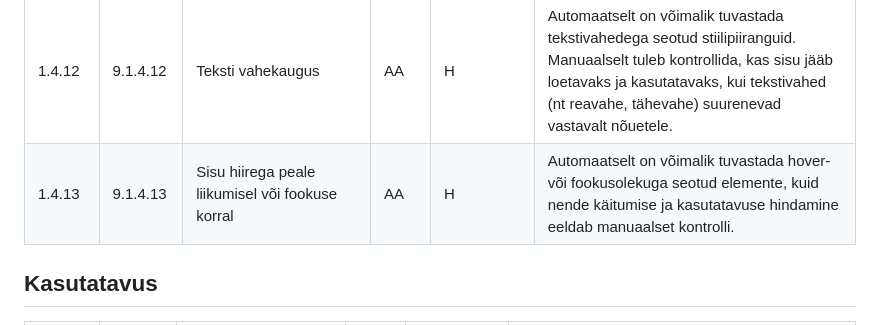
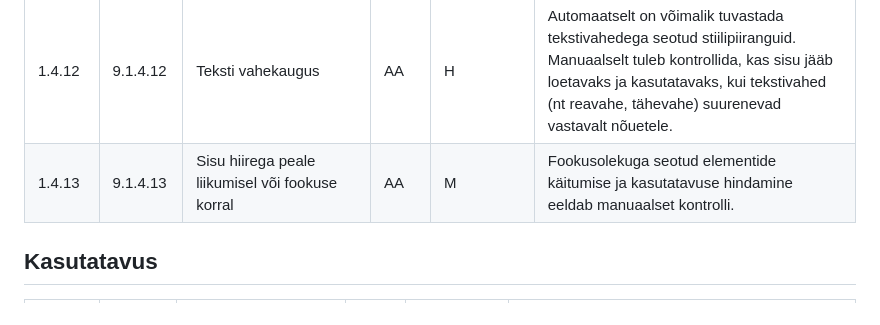
Before and after one commit to TLU-HK-RIF23-AndreE/Ligipaasetavuse-hindamise-raamistik, a Markdown page: docs/WCAG-hindamismeetodid.md, the part around the change. Rendered like a GitHub page.

```diff
--- a/docs/WCAG-hindamismeetodid.md
+++ b/docs/WCAG-hindamismeetodid.md
@@ -27,7 +27,7 @@ Tabelis on WCAG 2.1 A ja AA taseme edukriteeriumid seostatud EN 301 549 nõueteg
 | 1.4.10 | 9.1.4.10 | Ümberpaigutus | AA | H | Automaatselt on võimalik tuvastada paigutusega seotud võimalikke piiranguid. Manuaalselt kontrollitakse, kas sisu kohandub ilma horisontaalse kerimiseta ka väiksematel ekraanisuurustel (nt 320 CSS pikslit). |
 | 1.4.11 | 9.1.4.11 | Mittetekstilise sisu kontrastsus | AA | H | Automaatselt on võimalik mõõta mitte-tekstiliste elementide kontrasti. Manuaalselt tuleb hinnata nende visuaalset eristatavust ning vastavust nõudele (kontrastsuhe vähemalt 3:1). |
 | 1.4.12 | 9.1.4.12 | Teksti vahekaugus | AA | H | Automaatselt on võimalik tuvastada tekstivahedega seotud stiilipiiranguid. Manuaalselt tuleb kontrollida, kas sisu jääb loetavaks ja kasutatavaks, kui tekstivahed (nt reavahe, tähevahe) suurenevad vastavalt nõuetele. |
-| 1.4.13 | 9.1.4.13 | Sisu hiirega peale liikumisel või fookuse korral | AA | H | Automaatselt on võimalik tuvastada hover- või fookusolekuga seotud elemente, kuid nende käitumise ja kasutatavuse hindamine eeldab manuaalset kontrolli. |
+| 1.4.13 | 9.1.4.13 | Sisu hiirega peale liikumisel või fookuse korral | AA | M | Fookusolekuga seotud elementide käitumise ja kasutatavuse hindamine eeldab manuaalset kontrolli. |
 
 ## Kasutatavus
 
```
Also changed, not shown: docs/Toovoog.md (+1 -1 lines).
